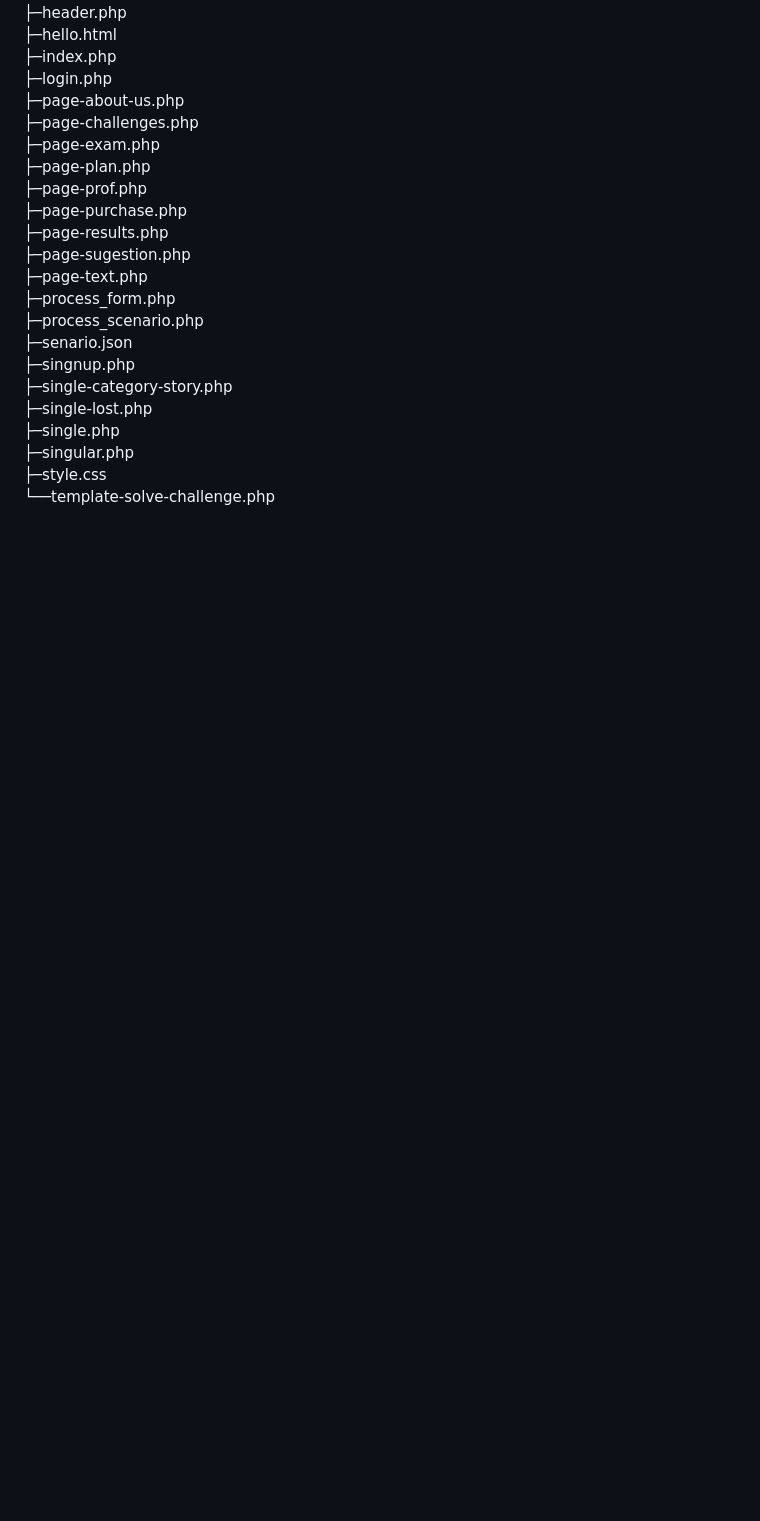
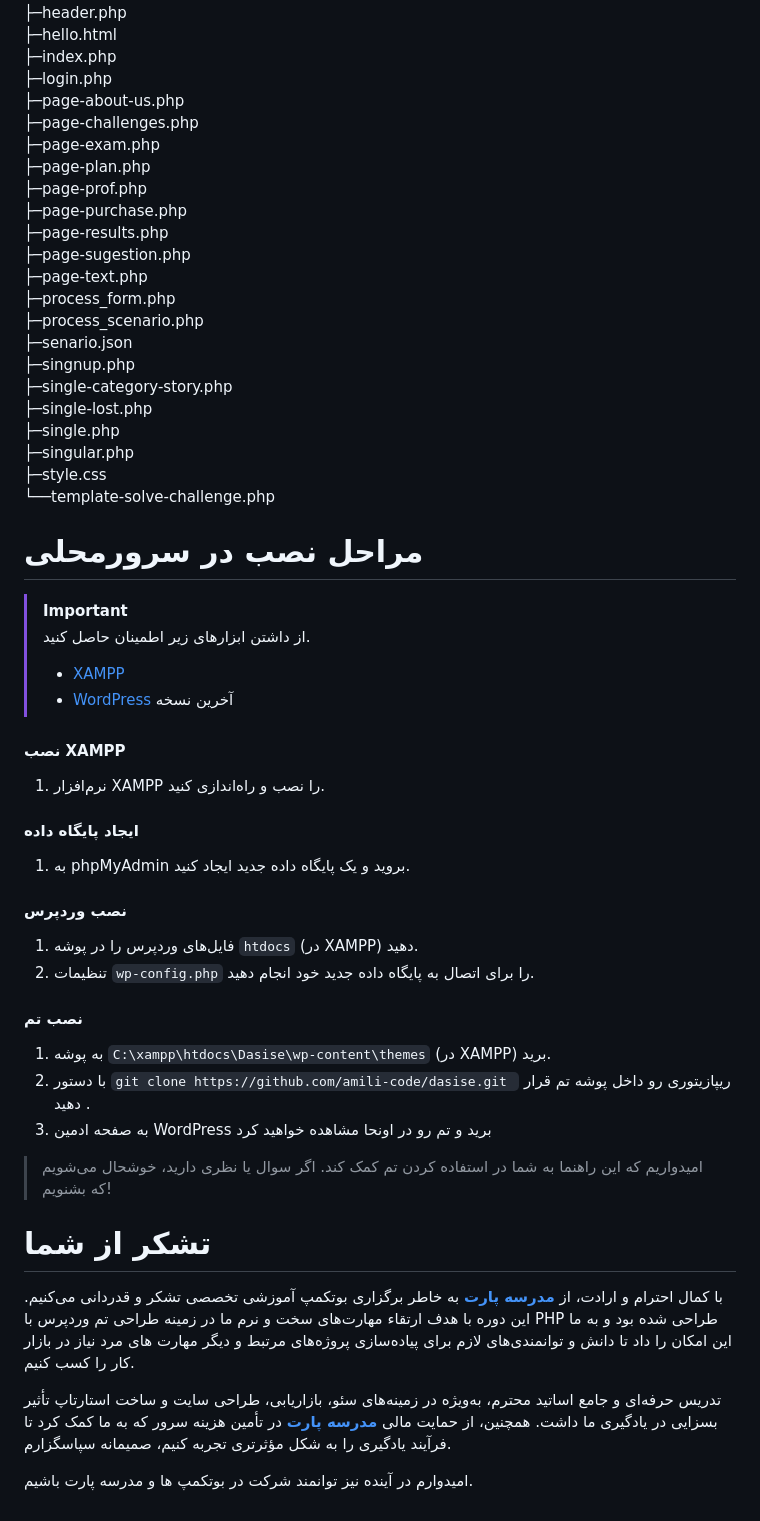
Before and after one commit to amili-code/dasise, a Markdown page: README.md, the part around the change printed below. Drawn GitHub-style; folded sections open; blank space fills up the shorter version.

```diff
--- a/README.md
+++ b/README.md
@@ -126,4 +134,42 @@
 </div>
 </details>
 
+
+
+
+
+# مراحل نصب در سرورمحلی
+
+ </div>
+
+ > [!IMPORTANT]
+ > از داشتن ابزارهای زیر اطمینان حاصل کنید.
+ >- [XAMPP](https://www.apachefriends.org/index.html)
+ >- [WordPress](https://wordpress.org/download/) آخرین نسخه
+<div direction="rtl">
+
+#### نصب XAMPP
+1. نرم‌افزار XAMPP را نصب و راه‌اندازی کنید.
+#### ایجاد پایگاه داده
+1. به phpMyAdmin بروید و یک پایگاه داده جدید ایجاد کنید.
+#### نصب وردپرس
+1. فایل‌های وردپرس را در پوشه `htdocs` (در XAMPP) دهید.
+2. تنظیمات `wp-config.php` را برای اتصال به پایگاه داده جدید خود انجام دهید.
+#### نصب تم
+1. به پوشه `C:\xampp\htdocs\Dasise\wp-content\themes` (در XAMPP) برید.
+2. با دستور `git clone https://github.com/amili-code/dasise.git ` ریپازیتوری رو داخل پوشه تم قرار دهید .
+3. به صفحه ادمین WordPress برید و تم رو در اونحا مشاهده خواهید کرد
+> امیدواریم که این راهنما به شما در استفاده کردن تم کمک کند. اگر سوال یا نظری دارید، خوشحال می‌شویم که بشنویم!
+
+
+
+
+
+
+# تشکر از شما
+با کمال احترام و ارادت، از <a href="https://partschool.ir">**مدرسه پارت**</a> به خاطر برگزاری بوتکمپ آموزشی تخصصی تشکر و قدردانی می‌کنیم. این دوره با هدف ارتقاء مهارت‌های سخت و نرم ما در زمینه طراحی تم وردپرس با PHP طراحی شده بود و به ما این امکان را داد تا دانش و توانمندی‌های لازم برای پیاده‌سازی پروژه‌های مرتبط و دیگر مهارت های مرد نیاز در بازار کار را کسب کنیم.
+
+تدریس حرفه‌ای و جامع اساتید محترم، به‌ویژه در زمینه‌های سئو، بازاریابی، طراحی سایت و ساخت استارتاپ تأثیر بسزایی در یادگیری ما داشت. همچنین، از حمایت مالی <a href="https://partschool.ir">**مدرسه پارت**</a> در تأمین هزینه سرور که به ما کمک کرد تا فرآیند یادگیری را به شکل مؤثرتری تجربه کنیم، صمیمانه سپاسگزارم.
+
+امیدوارم در آینده نیز توانمند شرکت در بوتکمپ ها و مدرسه پارت باشیم.
 </div>
```
Also changed, not shown: other parts of README.md (+25 -17 lines).
